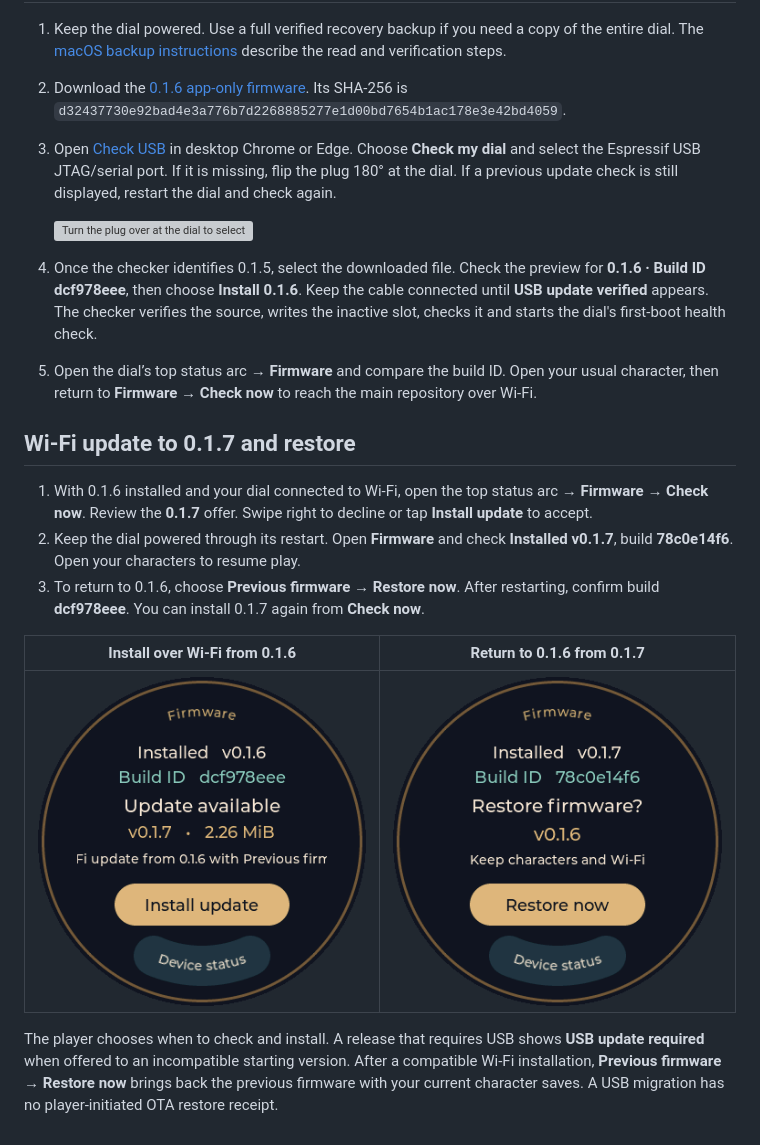
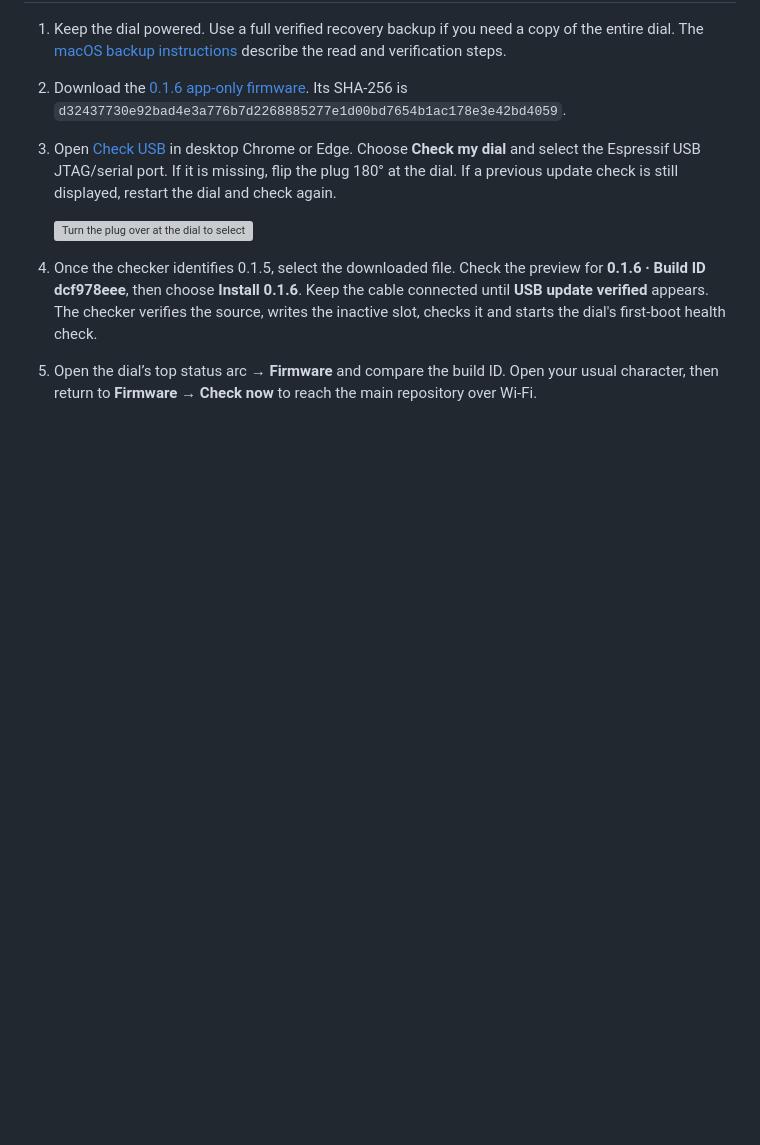
Before and after one commit to colombod/dnd-companion, a Markdown page: docs/INSTALL.md, the part around one of its changes. GitHub-like rendering; blank space fills up the shorter version; grey boxes are pictures that could not be loaded.

```diff
--- a/docs/INSTALL.md
+++ b/docs/INSTALL.md
@@ -22,16 +35,3 @@
 
 4. Once the checker identifies 0.1.5, select the downloaded file. Check the preview for **0.1.6 · Build ID dcf978eee**, then choose **Install 0.1.6**. Keep the cable connected until **USB update verified** appears. The checker verifies the source, writes the inactive slot, checks it and starts the dial's first-boot health check.
 5. Open the dial’s top status arc → **Firmware** and compare the build ID. Open your usual character, then return to **Firmware → Check now** to reach the main repository over Wi-Fi.
-
-## Wi-Fi update to 0.1.7 and restore
-
-1. With 0.1.6 installed and your dial connected to Wi-Fi, open the top status arc → **Firmware → Check now**. Review the **0.1.7** offer. Swipe right to decline or tap **Install update** to accept.
-2. Keep the dial powered through its restart. Open **Firmware** and check **Installed v0.1.7**, build **78c0e14f6**. Open your characters to resume play.
-3. To return to 0.1.6, choose **Previous firmware → Restore now**. After restarting, confirm build **dcf978eee**. You can install 0.1.7 again from **Check now**.
-
-
-| Install over Wi-Fi from 0.1.6 | Return to 0.1.6 from 0.1.7 |
-| --- | --- |
-| ![Physical dial on 0.1.6 showing the 0.1.7 offer and Install update](screens/guide/offer-v017.png) | ![Physical dial on 0.1.7 showing Restore now and the previous version 0.1.6](screens/guide/restore-v016.png) |
-
-The player chooses when to check and install. A release that requires USB shows **USB update required** when offered to an incompatible starting version. After a compatible Wi-Fi installation, **Previous firmware → Restore now** brings back the previous firmware with your current character saves. A USB migration has no player-initiated OTA restore receipt.
```
Also changed, not shown: other parts of docs/INSTALL.md (+21 -8 lines), docs/FEATURES.md (+2 -2 lines), docs/MANUAL.md (+1 -1 lines), docs/screens/guide/offer-v018.png (added), docs/screens/guide/restore-v017.png (added), 1 other file.
